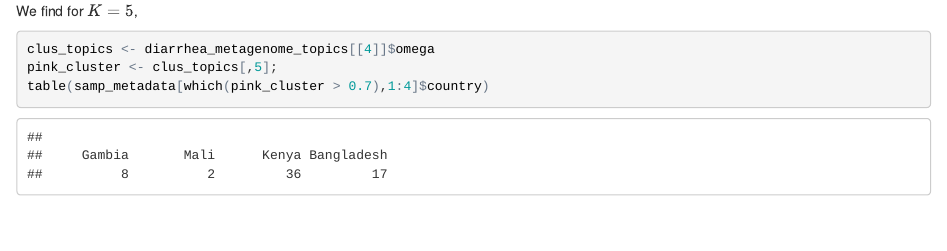
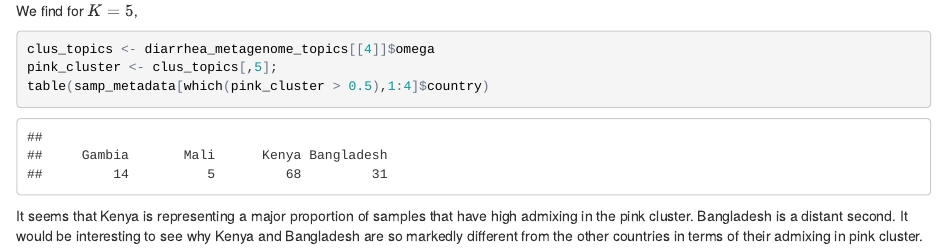
Before and after one commit to kkdey/metagenomics, an R Markdown document (project/diarrhea_data_analysis_2015-10-07.Rmd): the page in a window 1100 px wide, from 5700 px down. The pictures show the output file project/diarrhea_data_analysis_2015-10-07.html that the author committed with the source, opened offline.

Commit message:
added a line to diarrhea analysis report

````diff
--- a/project/diarrhea_data_analysis_2015-10-07.Rmd
+++ b/project/diarrhea_data_analysis_2015-10-07.Rmd
@@ -123,5 +123,7 @@ We find for $K=5$,
 ```{r echo=TRUE, eval=TRUE}
 clus_topics <- diarrhea_metagenome_topics[[4]]$omega
 pink_cluster <- clus_topics[,5];
-table(samp_metadata[which(pink_cluster > 0.7),1:4]$country)
+table(samp_metadata[which(pink_cluster > 0.5),1:4]$country)
 ```
+
+It seems that Kenya is representing a major proportion of samples that have high admixing in the pink cluster. Bangladesh is a distant second. It would be interesting to see why Kenya and Bangladesh are so markedly different from the other countries in terms of their admixing in pink cluster.
````
Also changed, not shown: project/diarrhea_data_analysis_2015-10-07.html, 1 other file.
